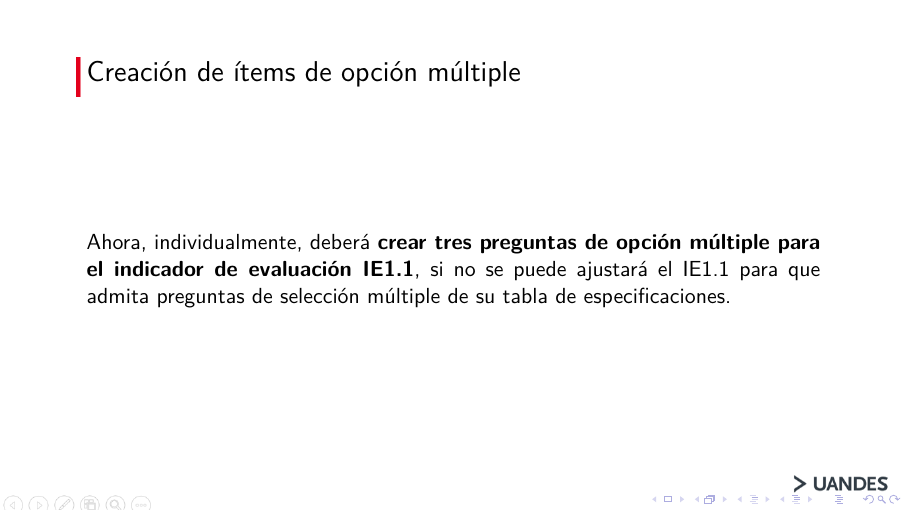
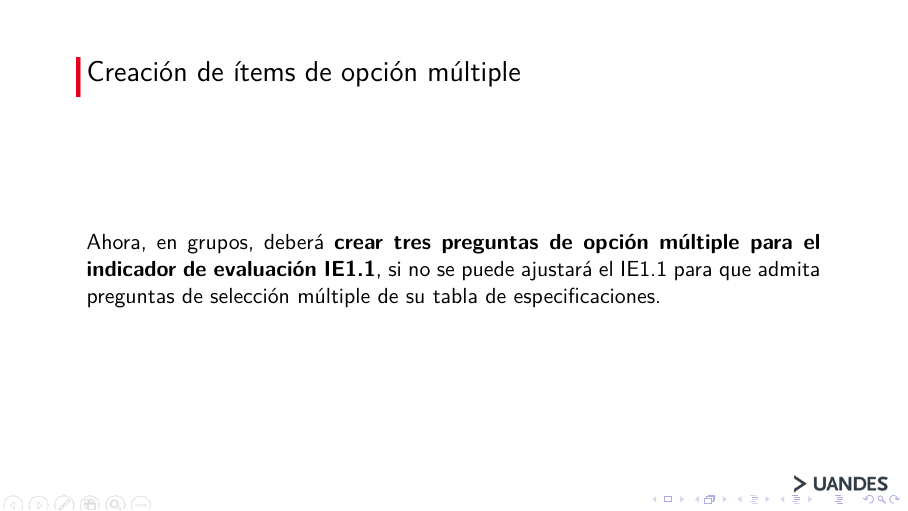
Before and after one commit to koprotk/uandes-assessment-course, LaTeX slides (clase_09/clase_9.tex): page 31 of 34. Compiled offline with pdfLaTeX.

Commit message:
Change formative assessment

```diff
--- a/clase_09/clase_9.tex
+++ b/clase_09/clase_9.tex
@@ -517,7 +517,7 @@
 \section{Evaluación Formativa}
 \begin{frame}{Creación de ítems de opción múltiple}
 	\justifying
-	Ahora, individualmente, deberá \textbf{crear tres preguntas de opción múltiple para el indicador de evaluación IE1.1}, si no se puede ajustará el IE1.1 para que admita preguntas de selección múltiple de su tabla de especificaciones.
+	Ahora, en grupos, deberá \textbf{crear tres preguntas de opción múltiple para el indicador de evaluación IE1.1}, si no se puede ajustará el IE1.1 para que admita preguntas de selección múltiple de su tabla de especificaciones.
 \end{frame}
 
 \section{Bibliografía}
```
Also changed, not shown: 1 other file.
